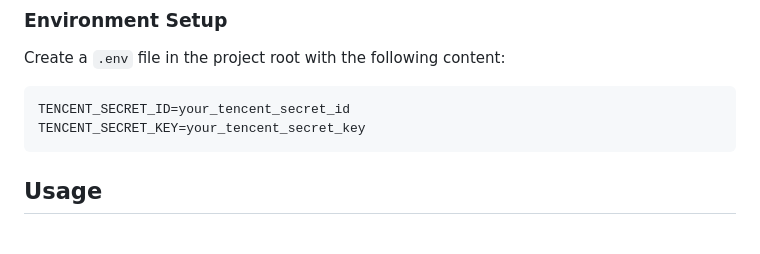
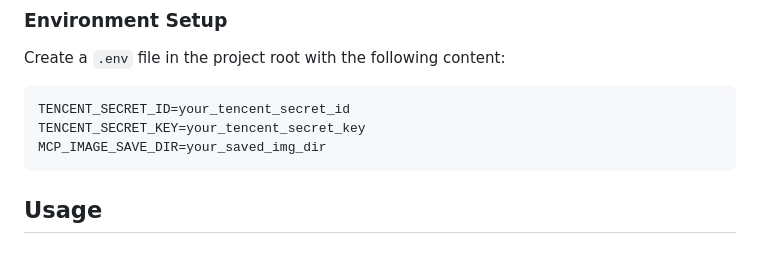
Before and after one commit to ChristopheZhao/image-gen-mcp-server, a Markdown page: README.md, the part around the change. Drawn GitHub-style.

````diff
--- a/README.md
+++ b/README.md
@@ -66,6 +66,7 @@ Create a `.env` file in the project root with the following content:
 ```
 TENCENT_SECRET_ID=your_tencent_secret_id
 TENCENT_SECRET_KEY=your_tencent_secret_key
+MCP_IMAGE_SAVE_DIR=your_saved_img_dir
 ```
 
 ## Usage
````
Also changed, not shown: README.zh-CN.md (+1 -0 lines).
